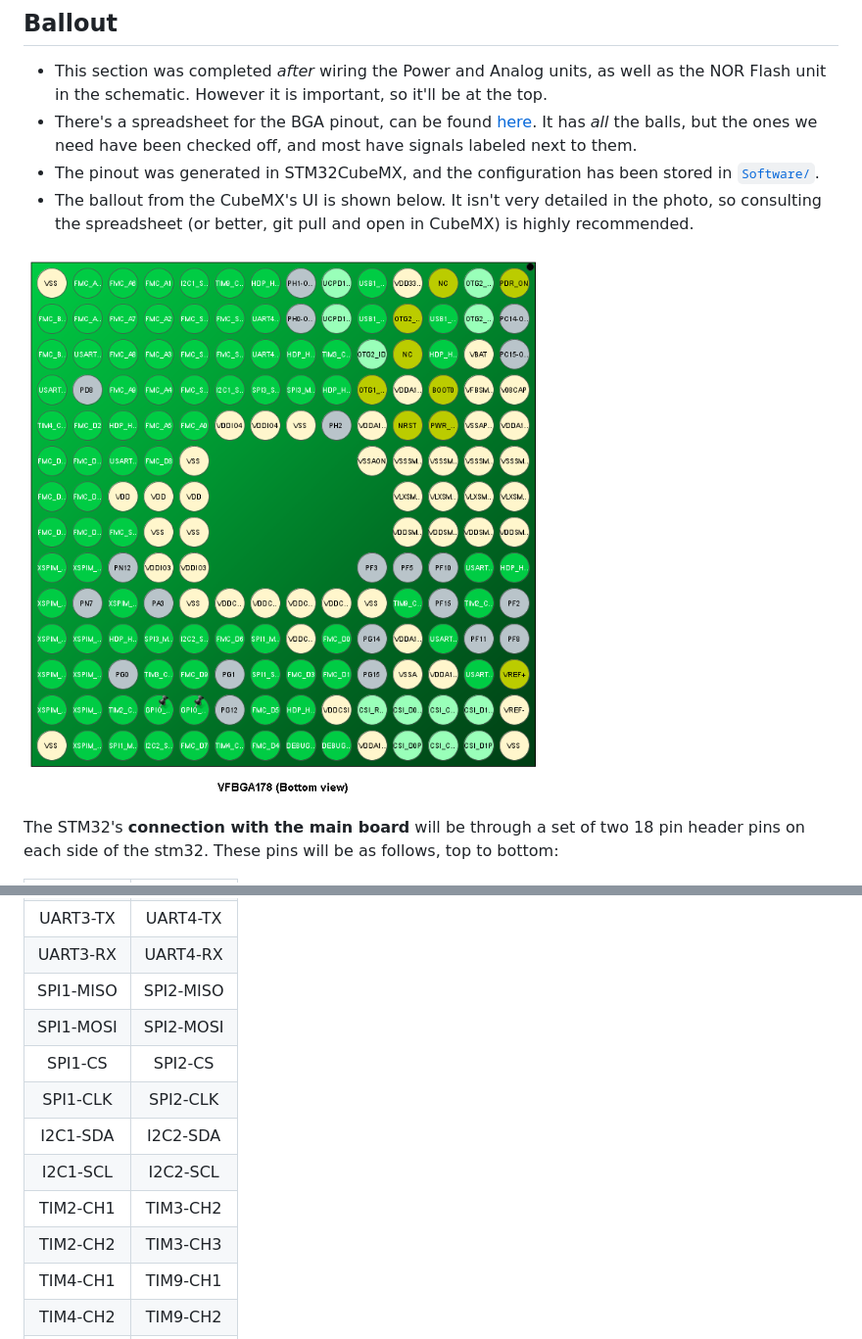
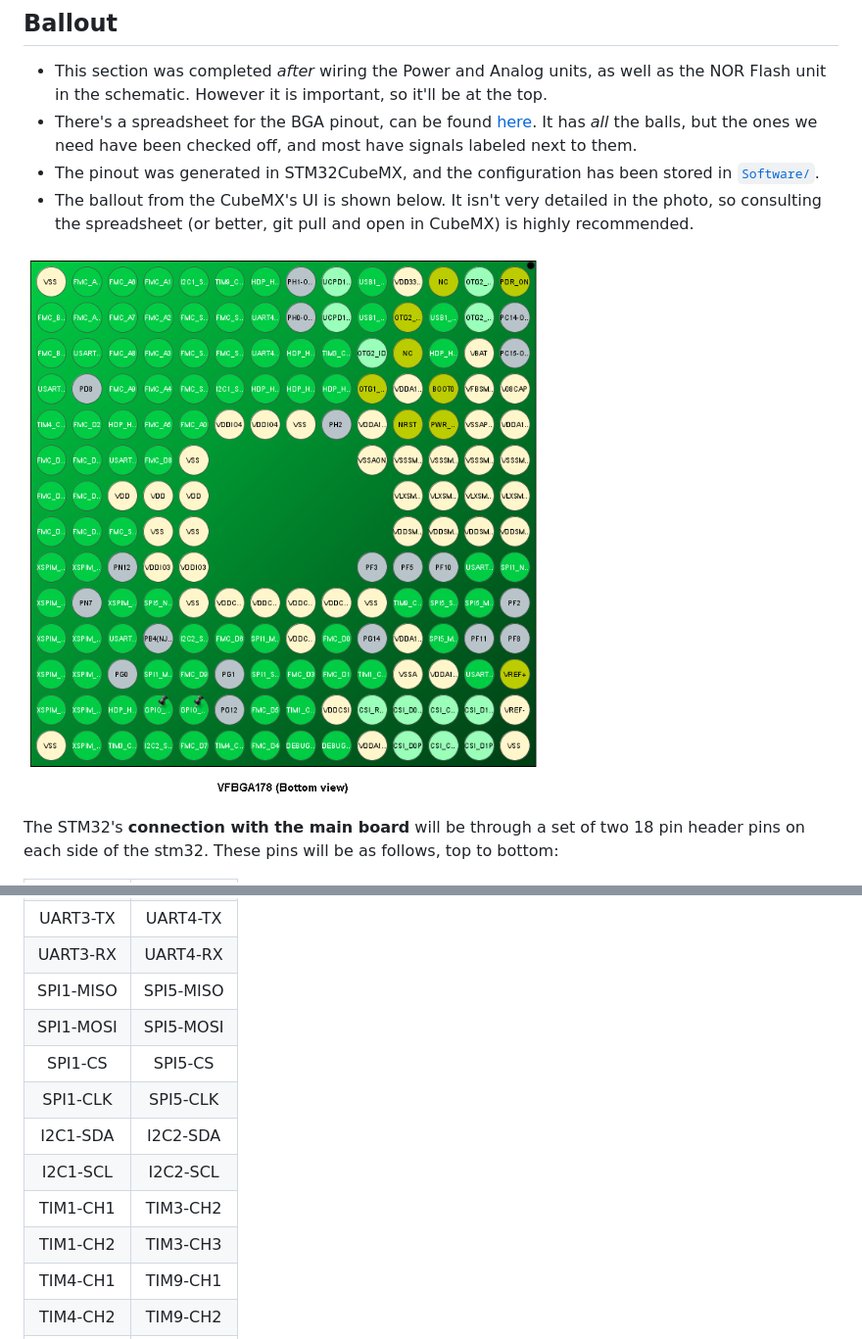
Before and after one commit to SolarVisionMower/SolarVision, a Markdown page: docs/STM32N6_Board/DesignNotes.md, 2 parts joined by grey strips. Shown: that part at 98% size. Drawn GitHub-style; pictures changed too: docs/assets/Pinout.png.

Commit message:
Added pinout to GPIO
- Had to rearrange the pinout a little, due to SPI NSS issue
- New pinout updated in google spreadsheet and image in docs
- Added buses in GPIO sheet, as well as all necessary labels
- Next is wiring in FMC SDRAM, and connectors.

```diff
--- a/docs/STM32N6_Board/DesignNotes.md
+++ b/docs/STM32N6_Board/DesignNotes.md
@@ -19,14 +19,14 @@ The STM32's **connection with the main board** will be through a set of two 18 p
 | UART1-RX | UART2-RX |
 | UART3-TX | UART4-TX |
 | UART3-RX | UART4-RX |
-| SPI1-MISO | SPI2-MISO |
-| SPI1-MOSI | SPI2-MOSI |
-| SPI1-CS | SPI2-CS |
-| SPI1-CLK | SPI2-CLK |
+| SPI1-MISO | SPI5-MISO |
+| SPI1-MOSI | SPI5-MOSI |
+| SPI1-CS | SPI5-CS |
+| SPI1-CLK | SPI5-CLK |
 | I2C1-SDA | I2C2-SDA |
 | I2C1-SCL | I2C2-SCL |
-| TIM2-CH1 | TIM3-CH2 |
-| TIM2-CH2 | TIM3-CH3 |
+| TIM1-CH1 | TIM3-CH2 |
+| TIM1-CH2 | TIM3-CH3 |
 | TIM4-CH1 | TIM9-CH1 |
 | TIM4-CH2 | TIM9-CH2 |
 | 5V | 5V |
```
Also changed, not shown: 18 other files.
